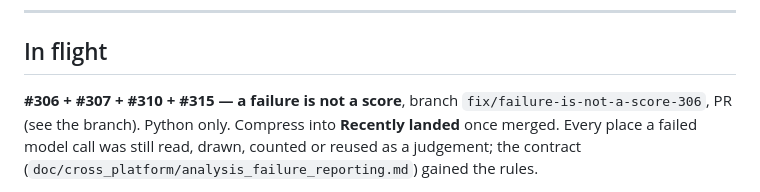
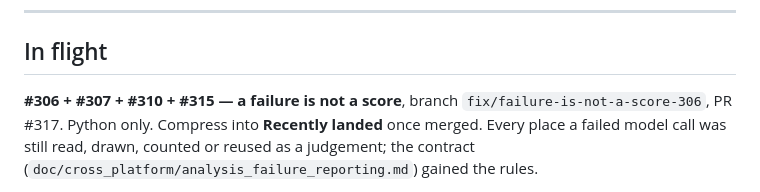
Before and after one commit to hherb/bmlibrarian_lite, a Markdown page: HANDOVER.md, the part around the change. GitHub-like rendering.

Commit message:
docs(handover): record the pull request number for this slice
Co-Authored-By: Claude Opus 5 (1M context) <noreply@anthropic.com>

```diff
--- a/HANDOVER.md
+++ b/HANDOVER.md
@@ -9,7 +9,7 @@ its slice has landed; add a new section when handing off new work.
 ## In flight
 
 **#306 + #307 + #310 + #315 — a failure is not a score**, branch
-`fix/failure-is-not-a-score-306`, PR (see the branch). Python only. Compress
+`fix/failure-is-not-a-score-306`, PR #317. Python only. Compress
 into **Recently landed** once merged. Every place a failed model call was
 still read, drawn, counted or reused as a judgement; the contract
 (`doc/cross_platform/analysis_failure_reporting.md`) gained the rules.
```
